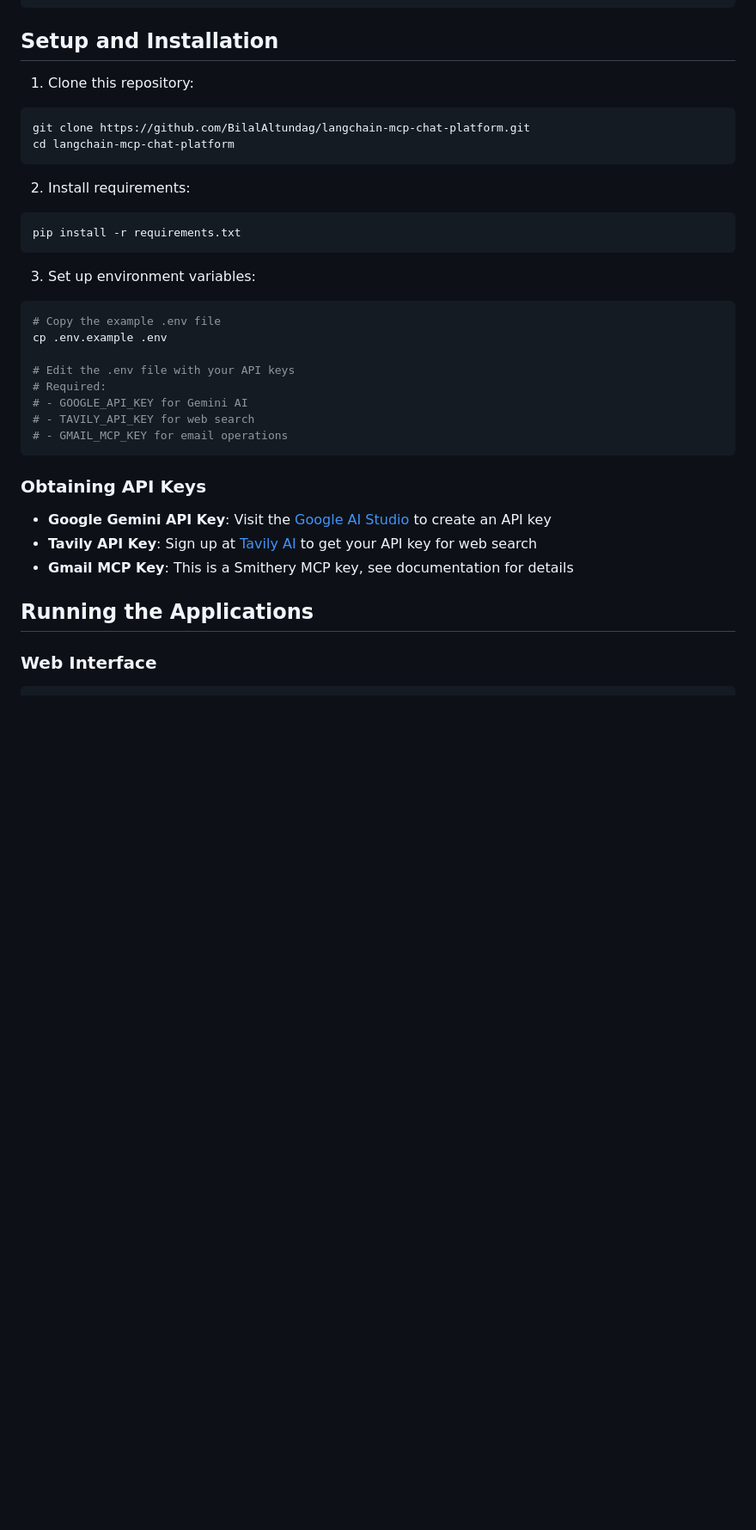
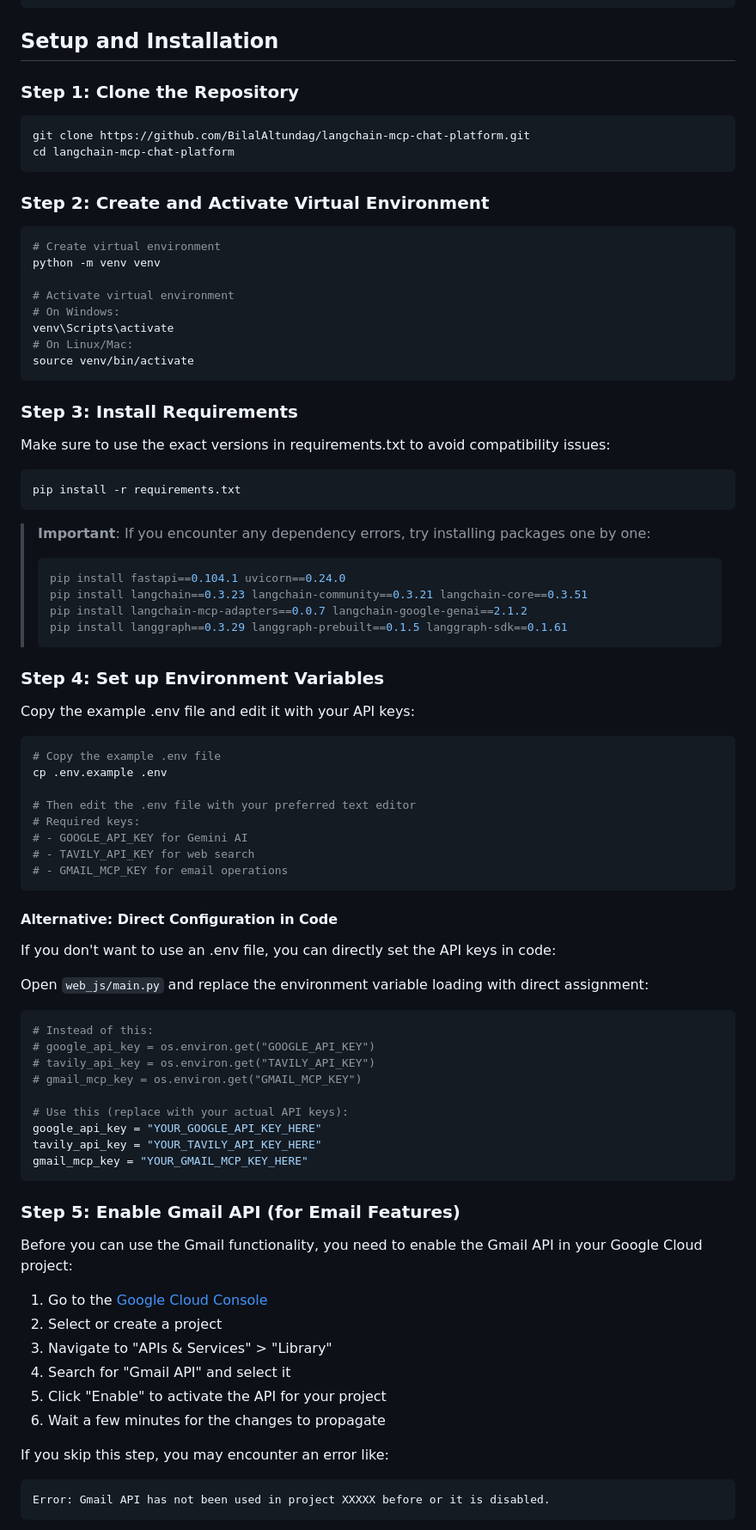
Before and after one commit to BilalAltundag/langchain-mcp-chat-platform, a Markdown page: README.md, the part around one of its changes. Shown at 86% size. Drawn GitHub-style; blank space fills up the shorter version.

````diff
--- a/README.md
+++ b/README.md
@@ -39,35 +39,80 @@ langchain-mcp-chat-platform/
 
 ## Setup and Installation
 
-1. Clone this repository:
+### Step 1: Clone the Repository
 ```bash
 git clone https://github.com/BilalAltundag/langchain-mcp-chat-platform.git
 cd langchain-mcp-chat-platform
 ```
 
-2. Install requirements:
+### Step 2: Create and Activate Virtual Environment
+```bash
+# Create virtual environment
+python -m venv venv
+
+# Activate virtual environment
+# On Windows:
+venv\Scripts\activate
+# On Linux/Mac:
+source venv/bin/activate
+```
+
+### Step 3: Install Requirements
+Make sure to use the exact versions in requirements.txt to avoid compatibility issues:
 ```bash
 pip install -r requirements.txt
 ```
 
-3. Set up environment variables:
+> **Important**: If you encounter any dependency errors, try installing packages one by one:
+> ```bash
+> pip install fastapi==0.104.1 uvicorn==0.24.0
+> pip install langchain==0.3.23 langchain-community==0.3.21 langchain-core==0.3.51
+> pip install langchain-mcp-adapters==0.0.7 langchain-google-genai==2.1.2
+> pip install langgraph==0.3.29 langgraph-prebuilt==0.1.5 langgraph-sdk==0.1.61
+> ```
+
+### Step 4: Set up Environment Variables
+Copy the example .env file and edit it with your API keys:
 ```bash
 # Copy the example .env file
 cp .env.example .env
 
-# Edit the .env file with your API keys
-# Required:
+# Then edit the .env file with your preferred text editor
+# Required keys:
 # - GOOGLE_API_KEY for Gemini AI
 # - TAVILY_API_KEY for web search
 # - GMAIL_MCP_KEY for email operations
 ```
 
-### Obtaining API Keys
+#### Alternative: Direct Configuration in Code
+If you don't want to use an .env file, you can directly set the API keys in code:
 
-- **Google Gemini API Key**: Visit the [Google AI Studio](https://ai.google.dev/) to create an API key
-- **Tavily API Key**: Sign up at [Tavily AI](https://tavily.com/) to get your API key for web search
-- **Gmail MCP Key**: This is a Smithery MCP key, see documentation for details
+Open `web_js/main.py` and replace the environment variable loading with direct assignment:
+```python
+# Instead of this:
+# google_api_key = os.environ.get("GOOGLE_API_KEY")
+# tavily_api_key = os.environ.get("TAVILY_API_KEY")
+# gmail_mcp_key = os.environ.get("GMAIL_MCP_KEY")
 
-## Running the Applications
+# Use this (replace with your actual API keys):
+google_api_key = "YOUR_GOOGLE_API_KEY_HERE"
+tavily_api_key = "YOUR_TAVILY_API_KEY_HERE"
+gmail_mcp_key = "YOUR_GMAIL_MCP_KEY_HERE"
+```
 
-### Web Interface
+### Step 5: Enable Gmail API (for Email Features)
+
+Before you can use the Gmail functionality, you need to enable the Gmail API in your Google Cloud project:
+
+1. Go to the [Google Cloud Console](https://console.cloud.google.com/)
+2. Select or create a project
+3. Navigate to "APIs & Services" > "Library"
+4. Search for "Gmail API" and select it
+5. Click "Enable" to activate the API for your project
+6. Wait a few minutes for the changes to propagate
+
+If you skip this step, you may encounter an error like:
+```
+Error: Gmail API has not been used in project XXXXX before or it is disabled.
+```
+
````
Also changed, not shown: other parts of README.md (+65 -17 lines).
